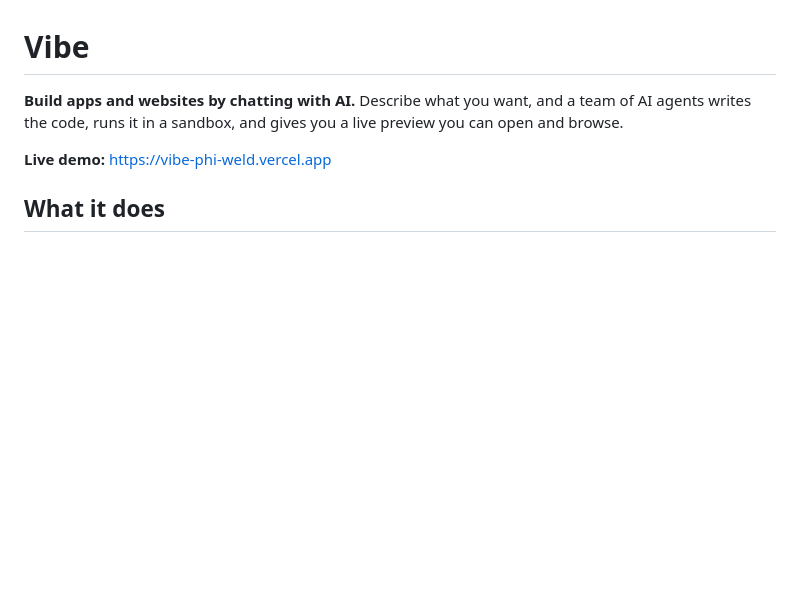
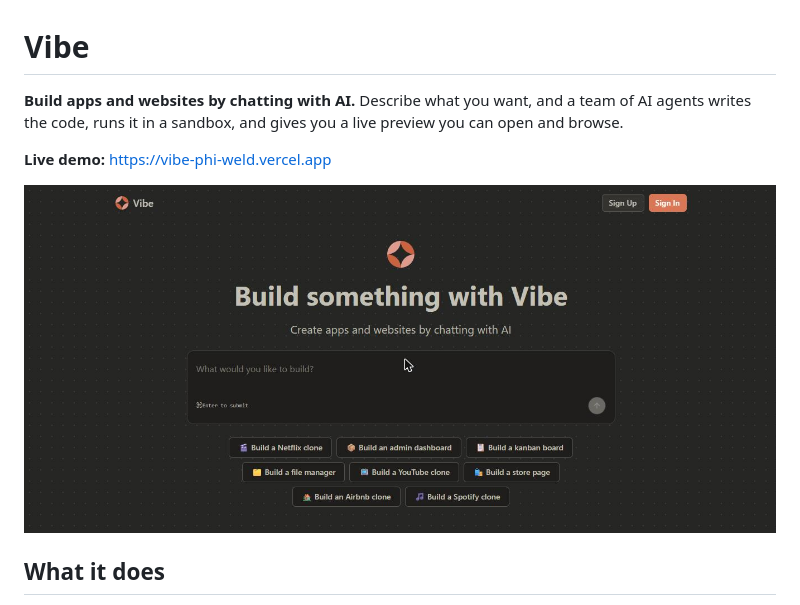
Before and after one commit to Rakesh-27-git/vibe, a Markdown page: README.md, the part around one of its changes. Drawn GitHub-style; pictures changed too: docs/screenshot.png (added); blank space fills up the shorter version.

Commit message:
docs: add screenshot and architecture diagram to README

```diff
--- a/README.md
+++ b/README.md
@@ -3,6 +3,8 @@
 **Build apps and websites by chatting with AI.** Describe what you want, and a team of AI agents writes the code, runs it in a sandbox, and gives you a live preview you can open and browse.
 
 **Live demo:** https://vibe-phi-weld.vercel.app
+
+![Vibe landing page](docs/screenshot.png)
 
 
 ## What it does
```
Also changed, not shown: other parts of README.md (+10 -10 lines).
